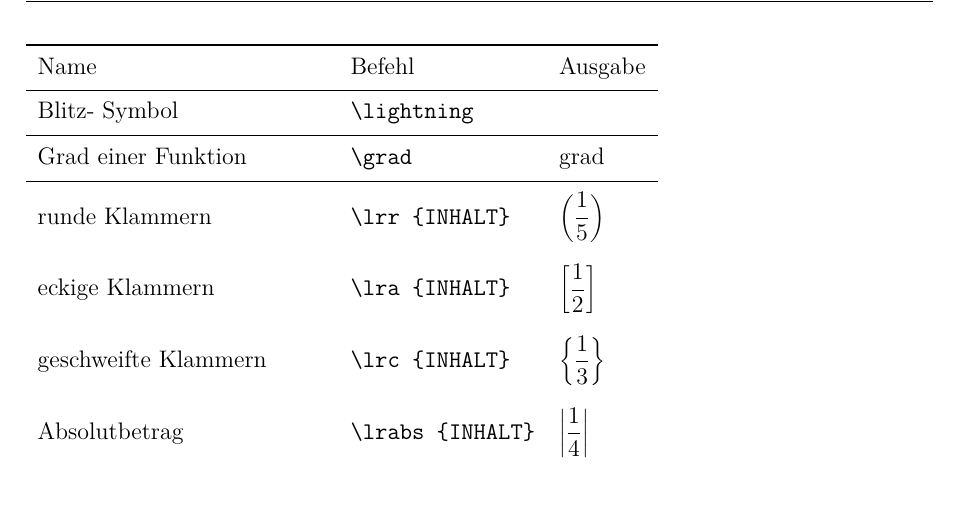
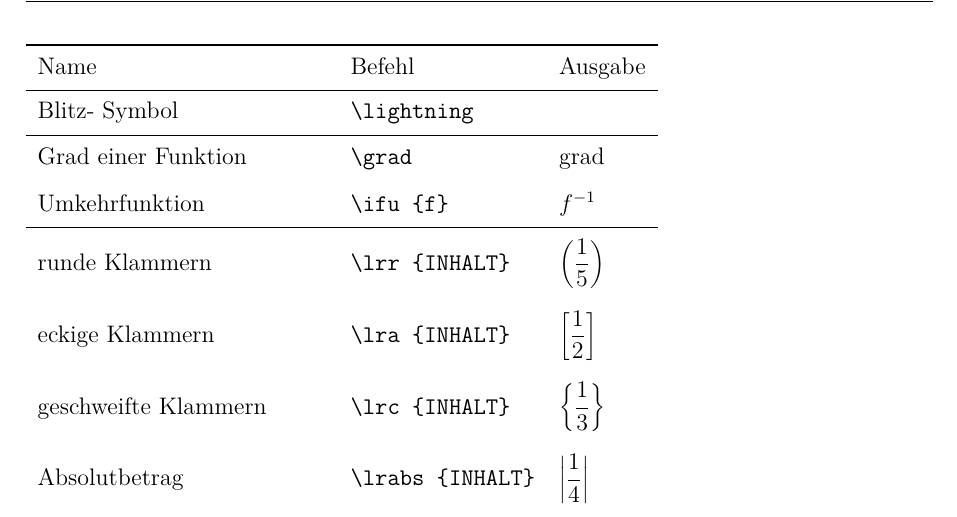
Before and after one commit to k0nze/uni_tue_template, a LaTeX problem sheet (example.tex, which reads uni_tue_template.cls): part of page 6 of 6, cut so that both start at the same text. Compiled offline with pdfLaTeX.

Commit message:
Added inverser function command \ifu{}.

```diff
--- a/example.tex
+++ b/example.tex
@@ -216,7 +216,8 @@ Limes & \verb|\limlim{UNTEN}| & $\limlim{n\rightarrow\infty}$\\
 \tabucline[1pt]{-}
 \tableHead{Name & Befehl & Ausgabe}
 Blitz- Symbol&\verb|\lightning|&\\\hline
-Grad einer Funktion & \verb|\grad| & $\grad$ \\ \hline
+Grad einer Funktion & \verb|\grad| & $\grad$ \\
+Umkehrfunktion & \verb|\ifu{f}| & $\ifu{f}$\\ \hline
 runde Klammern & \verb|\lrr{INHALT}| & $\lrr{\dfrac{1}{5}}$ \\
 eckige Klammern & \verb|\lra{INHALT}| & $\lra{\dfrac{1}{2}}$ \\
 geschweifte Klammern &\verb|\lrc{INHALT}|& $\lrc{\dfrac{1}{3}}$ \\
--- a/uni_tue_template.cls
+++ b/uni_tue_template.cls
@@ -594,3 +594,8 @@
 			\newcommand
 			{\grad}
 			{\mathrm{grad}}
+
+			% Umkehrfunktion
+			\newcommand
+			{\ifu}[1]
+			{#1^{-1}}
```
